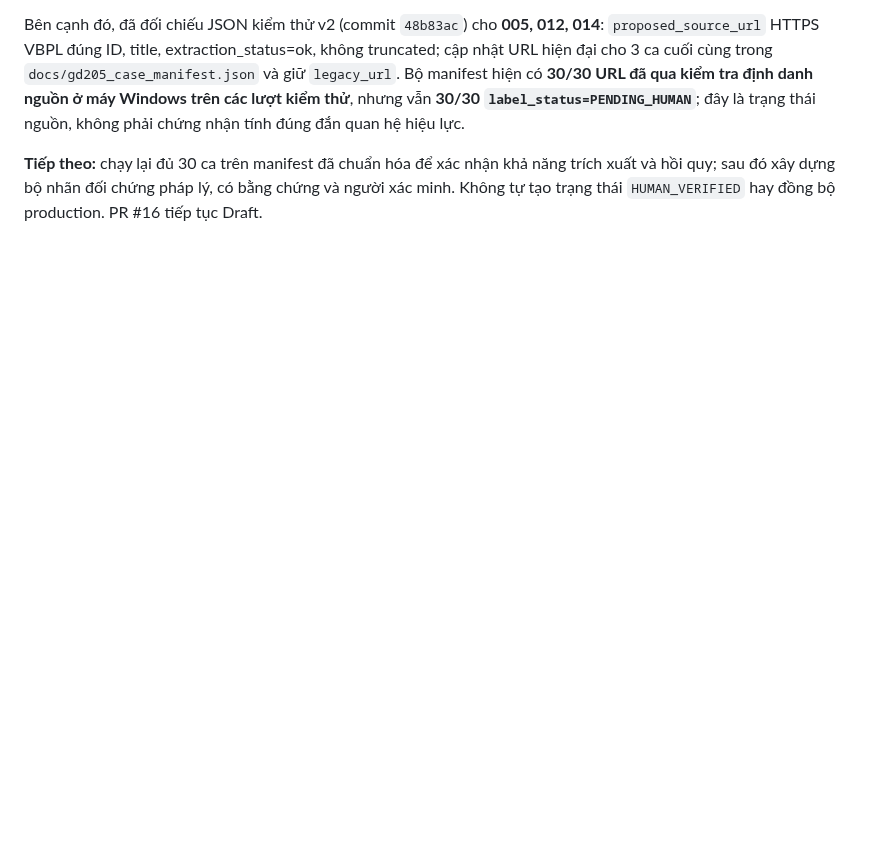
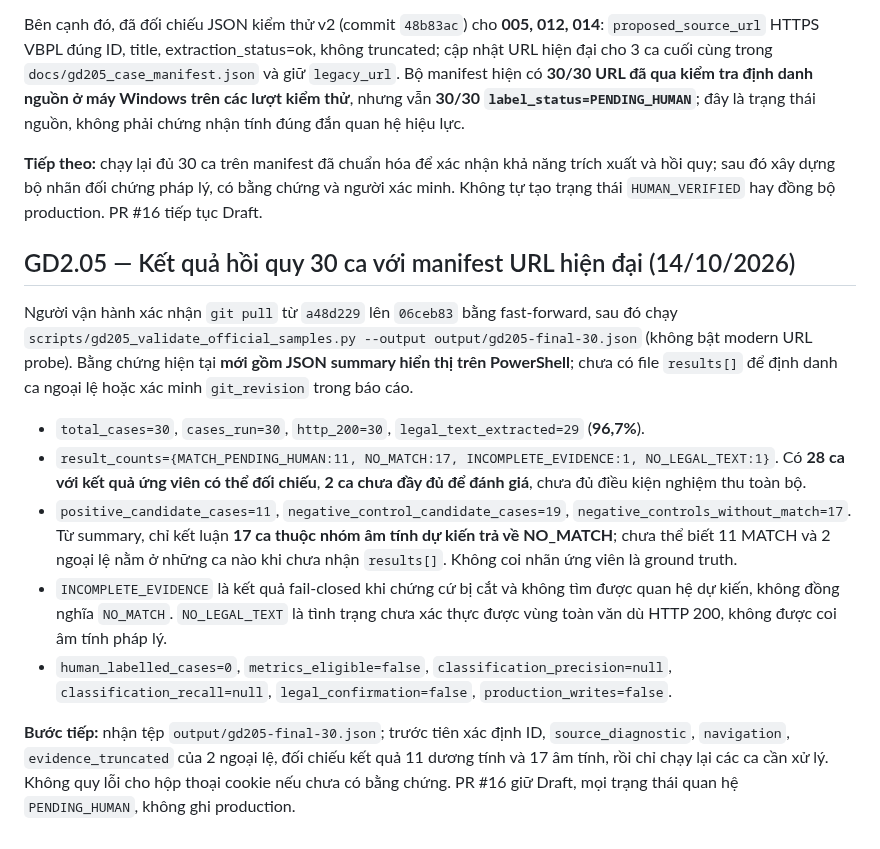
Before and after one commit to chatgptsdhas/luatvietnam_vbqppl_web, a Markdown page: docs/GD2_LEGAL_EFFECT_IMPLEMENTATION.md, the part around the change. Drawn GitHub-style; blank space fills up the shorter version.

Commit message:
docs(gd2.05): record full 30-case modern-URL regression summary and unresolved coverage anomalies

```diff
--- a/docs/GD2_LEGAL_EFFECT_IMPLEMENTATION.md
+++ b/docs/GD2_LEGAL_EFFECT_IMPLEMENTATION.md
@@ -341,3 +341,15 @@ Người vận hành xác nhận `git pull` fast-forward từ `48b83ac` lên com
 Bên cạnh đó, đã đối chiếu JSON kiểm thử v2 (commit `48b83ac`) cho **005, 012, 014**: `proposed_source_url` HTTPS VBPL đúng ID, title, extraction_status=ok, không truncated; cập nhật URL hiện đại cho 3 ca cuối cùng trong `docs/gd205_case_manifest.json` và giữ `legacy_url`. Bộ manifest hiện có **30/30 URL đã qua kiểm tra định danh nguồn ở máy Windows trên các lượt kiểm thử**, nhưng vẫn **30/30 `label_status=PENDING_HUMAN`**; đây là trạng thái nguồn, không phải chứng nhận tính đúng đắn quan hệ hiệu lực.
 
 **Tiếp theo:** chạy lại đủ 30 ca trên manifest đã chuẩn hóa để xác nhận khả năng trích xuất và hồi quy; sau đó xây dựng bộ nhãn đối chứng pháp lý, có bằng chứng và người xác minh. Không tự tạo trạng thái `HUMAN_VERIFIED` hay đồng bộ production. PR #16 tiếp tục Draft.
+
+## GD2.05 — Kết quả hồi quy 30 ca với manifest URL hiện đại (14/10/2026)
+
+Người vận hành xác nhận `git pull` từ `a48d229` lên `06ceb83` bằng fast-forward, sau đó chạy `scripts/gd205_validate_official_samples.py --output output/gd205-final-30.json` (không bật modern URL probe). Bằng chứng hiện tại **mới gồm JSON summary hiển thị trên PowerShell**; chưa có file `results[]` để định danh ca ngoại lệ hoặc xác minh `git_revision` trong báo cáo.
+
+- `total_cases=30`, `cases_run=30`, `http_200=30`, `legal_text_extracted=29` (**96,7%**).
+- `result_counts={MATCH_PENDING_HUMAN:11, NO_MATCH:17, INCOMPLETE_EVIDENCE:1, NO_LEGAL_TEXT:1}`. Có **28 ca với kết quả ứng viên có thể đối chiếu**, **2 ca chưa đầy đủ để đánh giá**, chưa đủ điều kiện nghiệm thu toàn bộ.
+- `positive_candidate_cases=11`, `negative_control_candidate_cases=19`, `negative_controls_without_match=17`. Từ summary, chỉ kết luận **17 ca thuộc nhóm âm tính dự kiến trả về NO_MATCH**; chưa thể biết 11 MATCH và 2 ngoại lệ nằm ở những ca nào khi chưa nhận `results[]`. Không coi nhãn ứng viên là ground truth.
+- `INCOMPLETE_EVIDENCE` là kết quả fail-closed khi chứng cứ bị cắt và không tìm được quan hệ dự kiến, không đồng nghĩa `NO_MATCH`. `NO_LEGAL_TEXT` là tình trạng chưa xác thực được vùng toàn văn dù HTTP 200, không được coi âm tính pháp lý.
+- `human_labelled_cases=0`, `metrics_eligible=false`, `classification_precision=null`, `classification_recall=null`, `legal_confirmation=false`, `production_writes=false`.
+
+**Bước tiếp:** nhận tệp `output/gd205-final-30.json`; trước tiên xác định ID, `source_diagnostic`, `navigation`, `evidence_truncated` của 2 ngoại lệ, đối chiếu kết quả 11 dương tính và 17 âm tính, rồi chỉ chạy lại các ca cần xử lý. Không quy lỗi cho hộp thoại cookie nếu chưa có bằng chứng. PR #16 giữ Draft, mọi trạng thái quan hệ `PENDING_HUMAN`, không ghi production.
```
